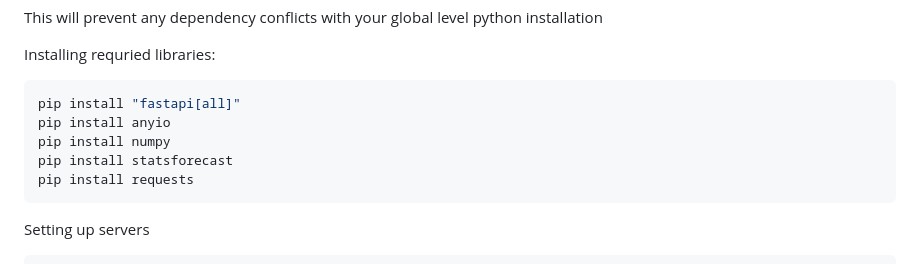
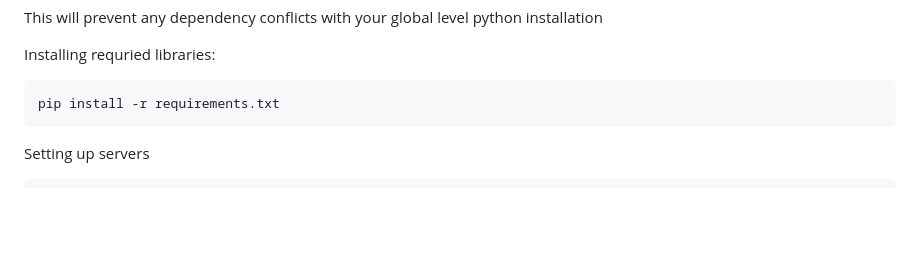
Before and after one commit to aritroCoder/EtherEyes, a Markdown page: README.md, the part around the change. Drawn GitHub-style; blank space fills up the shorter version.

````diff
--- a/README.md
+++ b/README.md
@@ -44,11 +44,7 @@ This will prevent any dependency conflicts with your global level python install
 Installing requried libraries:
 
 ```bash
-pip install "fastapi[all]"
-pip install anyio
-pip install numpy
-pip install statsforecast
-pip install requests
+pip install -r requirements.txt
 ```
 
 Setting up servers
````
